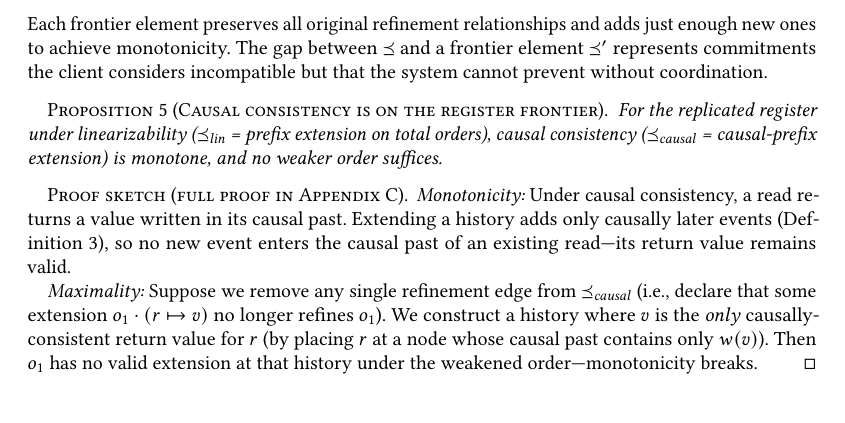
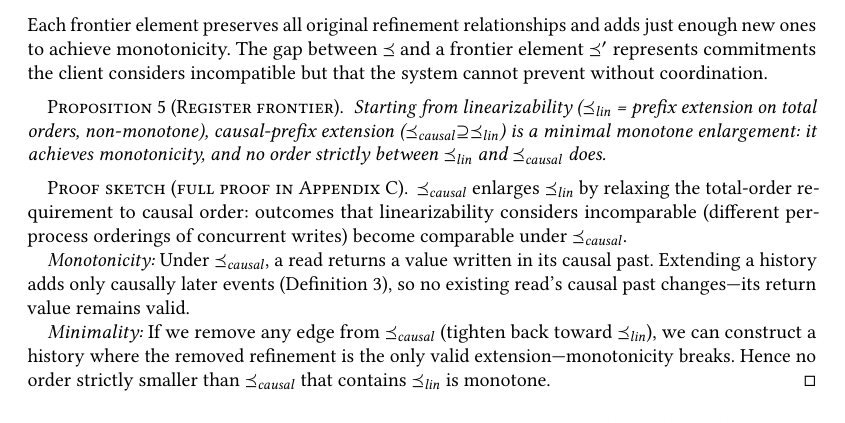
Before and after one commit to jhellerstein/coord-criterion, a LaTeX paper (main.tex): part of page 13 of 25, cut so that both start at the same text. Compiled offline with pdfLaTeX.

Commit message:
Frontier proposition: start from linearizability's Ord, enlarge to causal, prove minimal

```diff
--- a/main.tex
+++ b/main.tex
@@ -1386,29 +1386,36 @@ The gap between $\Ord$ and a frontier element $\Ord'$ represents
 commitments the client considers incompatible but that the system
 cannot prevent without coordination.
 
-\begin{proposition}[Causal consistency is on the register frontier]
+\begin{proposition}[Register frontier]
   \label{prop:register-frontier-body}
-  For the replicated register under linearizability
-  ($\Ord_{\mathit{lin}}$ = prefix extension on total orders),
-  causal consistency ($\Ord_{\mathit{causal}}$ = causal-prefix
-  extension) is monotone, and no weaker order suffices.
+  Starting from linearizability ($\Ord_{\mathit{lin}}$ = prefix
+  extension on total orders, non-monotone), causal-prefix extension
+  ($\Ord_{\mathit{causal}} \supseteq \Ord_{\mathit{lin}}$) is a
+  minimal monotone enlargement: it achieves monotonicity, and no
+  order strictly between $\Ord_{\mathit{lin}}$ and
+  $\Ord_{\mathit{causal}}$ does.
 \end{proposition}
 
 \begin{proof}[Proof sketch (full proof in Appendix~\ref{app:minimality})]
-  \emph{Monotonicity:} Under causal consistency, a read returns a
-  value written in its causal past.
+  $\Ord_{\mathit{causal}}$ enlarges $\Ord_{\mathit{lin}}$ by
+  relaxing the total-order requirement to causal order: outcomes that
+  linearizability considers incomparable (different per-process
+  orderings of concurrent writes) become comparable under
+  $\Ord_{\mathit{causal}}$.
+
+  \emph{Monotonicity:} Under $\Ord_{\mathit{causal}}$, a read
+  returns a value written in its causal past.
   Extending a history adds only causally later events
-  (Definition~\ref{def:future}), so no new event enters the causal
-  past of an existing read---its return value remains valid.
-
-  \emph{Maximality:} Suppose we remove any single refinement edge
-  from $\Ord_{\mathit{causal}}$ (i.e., declare that some extension
-  $o_1 \cdot (r \mapsto v)$ no longer refines $o_1$).
-  We construct a history where $v$ is the \emph{only}
-  causally-consistent return value for $r$ (by placing $r$ at a node
-  whose causal past contains only $w(v)$).
-  Then $o_1$ has no valid extension at that history under the
-  weakened order---monotonicity breaks.
+  (Definition~\ref{def:future}), so no existing read's causal past
+  changes---its return value remains valid.
+
+  \emph{Minimality:} If we remove any edge from
+  $\Ord_{\mathit{causal}}$ (tighten back toward
+  $\Ord_{\mathit{lin}}$), we can construct a history where the
+  removed refinement is the only valid extension---monotonicity
+  breaks.
+  Hence no order strictly smaller than $\Ord_{\mathit{causal}}$ that
+  contains $\Ord_{\mathit{lin}}$ is monotone.
 \end{proof}
 
 \noindent
```
